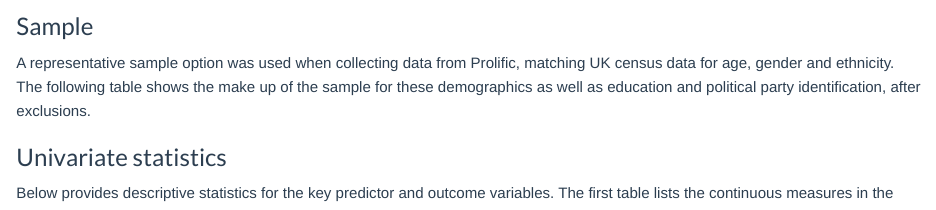
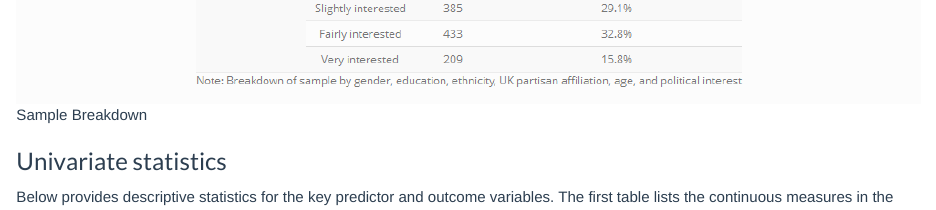
Before and after one commit to hazelcgordon/digitalimprints_experiment, an R Markdown document (index.Rmd): the page in a window 1100 px wide, from 2360 px down before the commit and from 3730 px down after it. Rendered offline with R 4.5, knitr and Pandoc, with nearby package versions; some code elsewhere in the file could not run offline; menus at the side of the page are left out; long lines of code are wrapped.

Commit message:
sample image added to main doc

```diff
--- a/index.Rmd
+++ b/index.Rmd
@@ -896,6 +896,8 @@ kable(alpha_results, col.names = c("Scale", "Alpha"), caption = "Cronbach's Alph
 ### Sample
 
 A representative sample option was used when collecting data from Prolific, matching UK census data for age, gender and ethnicity. The following table shows the make up of the sample for these demographics as well as education and political party identification, after exclusions.
+
+![Sample Breakdown](details_of_sample/sample_summary.png)
 
 ### Univariate statistics
 
```
